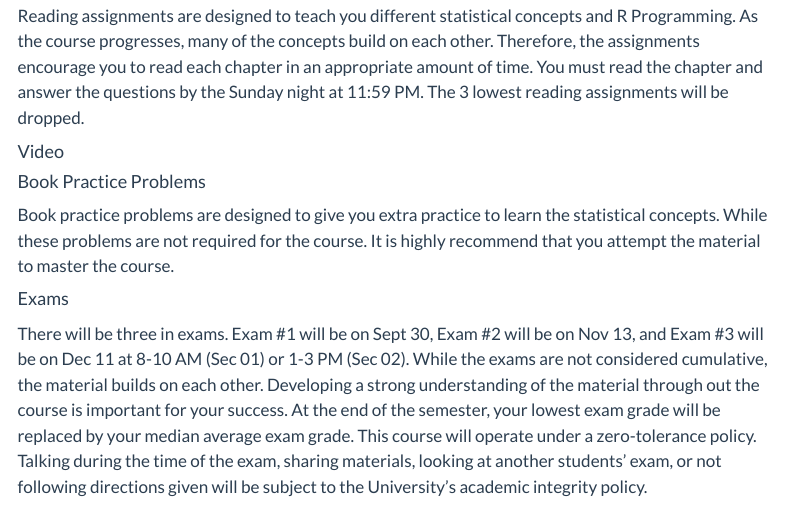
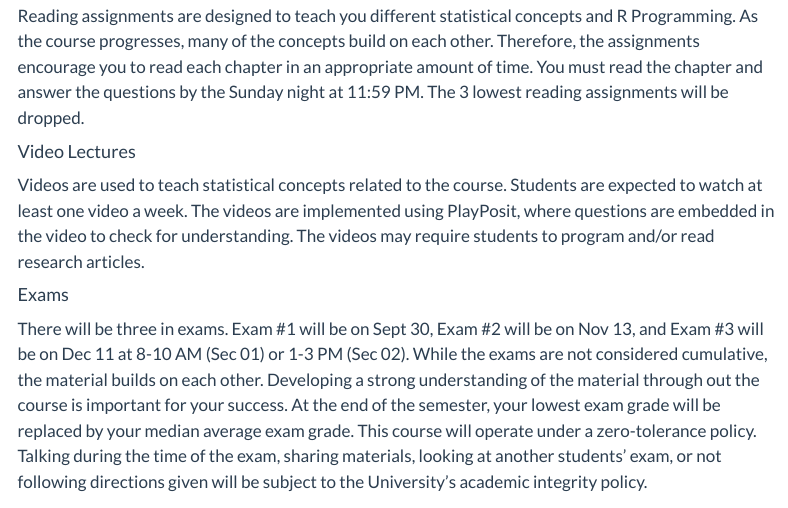
Before and after one commit to inqs909/m201_f24, a Quarto document (syllabus.qmd): the page in a window 1100 px wide, from 1870 px down. Rendered offline with R 4.5, knitr and Pandoc in place of Quarto, with nearby package versions; menus at the side of the page are left out.

Commit message:
Updated Files

```diff
--- a/syllabus.qmd
+++ b/syllabus.qmd
@@ -83,11 +83,9 @@ Notebook assignments are designed to expand your statistical knowledge. These wi
 
 Reading assignments are designed to teach you different statistical concepts and R Programming. As the course progresses, many of the concepts build on each other. Therefore, the assignments encourage you to read each chapter in an appropriate amount of time. You must read the chapter and answer the questions by the Sunday night at 11:59 PM. The 3 lowest reading assignments will be dropped.
 
-#### Video
+#### Video Lectures
 
-#### Book Practice Problems
-
-Book practice problems are designed to give you extra practice to learn the statistical concepts. While these problems are not required for the course. It is highly recommend that you attempt the material to master the course.
+Videos are used to teach statistical concepts related to the course. Students are expected to watch at least one video a week. The videos are implemented using PlayPosit, where questions are embedded in the video to check for understanding. The videos may require students to program and/or read research articles.
 
 #### Exams
 
```
Also changed, not shown: c/1a.qmd (+1 -1 lines), docs/c/1a.qmd (+1 -1 lines), docs/search.json, 6 other files.
